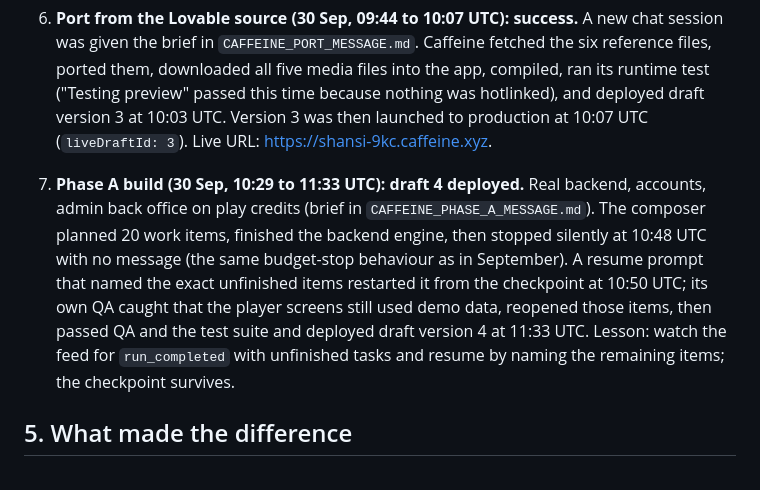
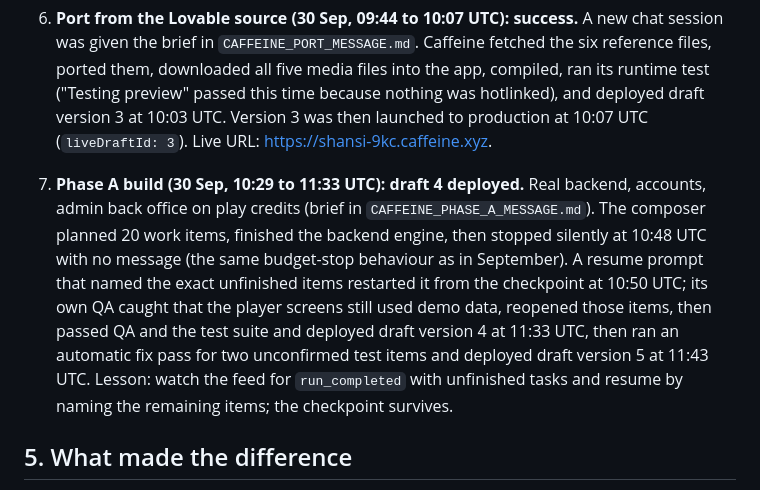
Before and after one commit to mtajorloo/Morena-Bijou, a Markdown page: shansi/CAFFEINE_ANALYSIS.md, the part around the change. Drawn GitHub-style.

```diff
--- a/shansi/CAFFEINE_ANALYSIS.md
+++ b/shansi/CAFFEINE_ANALYSIS.md
@@ -22,7 +22,7 @@ Technical post-mortem of the SHANSI build on Caffeine AI (project `01a0c8cc-6459
 5. **What the platform record shows now (30 Sep, connector reauthorized).** `draftState: deployed`, `lastDeployedDraftId: 2`, `liveDraftId: 1`. So the "faithful port" did reach a deployed draft (draft 2), but the live domain was never switched to it. The owner's "same error, no improvement" was the live site still serving draft 1. Publishing a draft to live is a dashboard action Caffeine's chat did not perform.
 6. **Port from the Lovable source (30 Sep, 09:44 to 10:07 UTC): success.** A new chat session was given the brief in `CAFFEINE_PORT_MESSAGE.md`. Caffeine fetched the six reference files, ported them, downloaded all five media files into the app, compiled, ran its runtime test ("Testing preview" passed this time because nothing was hotlinked), and deployed draft version 3 at 10:03 UTC. Version 3 was then launched to production at 10:07 UTC (`liveDraftId: 3`). Live URL: https://shansi-9kc.caffeine.xyz.
 
-7. **Phase A build (30 Sep, 10:29 to 11:33 UTC): draft 4 deployed.** Real backend, accounts, admin back office on play credits (brief in `CAFFEINE_PHASE_A_MESSAGE.md`). The composer planned 20 work items, finished the backend engine, then stopped silently at 10:48 UTC with no message (the same budget-stop behaviour as in September). A resume prompt that named the exact unfinished items restarted it from the checkpoint at 10:50 UTC; its own QA caught that the player screens still used demo data, reopened those items, then passed QA and the test suite and deployed draft version 4 at 11:33 UTC. Lesson: watch the feed for `run_completed` with unfinished tasks and resume by naming the remaining items; the checkpoint survives.
+7. **Phase A build (30 Sep, 10:29 to 11:33 UTC): draft 4 deployed.** Real backend, accounts, admin back office on play credits (brief in `CAFFEINE_PHASE_A_MESSAGE.md`). The composer planned 20 work items, finished the backend engine, then stopped silently at 10:48 UTC with no message (the same budget-stop behaviour as in September). A resume prompt that named the exact unfinished items restarted it from the checkpoint at 10:50 UTC; its own QA caught that the player screens still used demo data, reopened those items, then passed QA and the test suite and deployed draft version 4 at 11:33 UTC, then ran an automatic fix pass for two unconfirmed test items and deployed draft version 5 at 11:43 UTC. Lesson: watch the feed for `run_completed` with unfinished tasks and resume by naming the remaining items; the checkpoint survives.
 
 ## 5. What made the difference
 
```
Also changed, not shown: shansi/README.md (+1 -1 lines).
